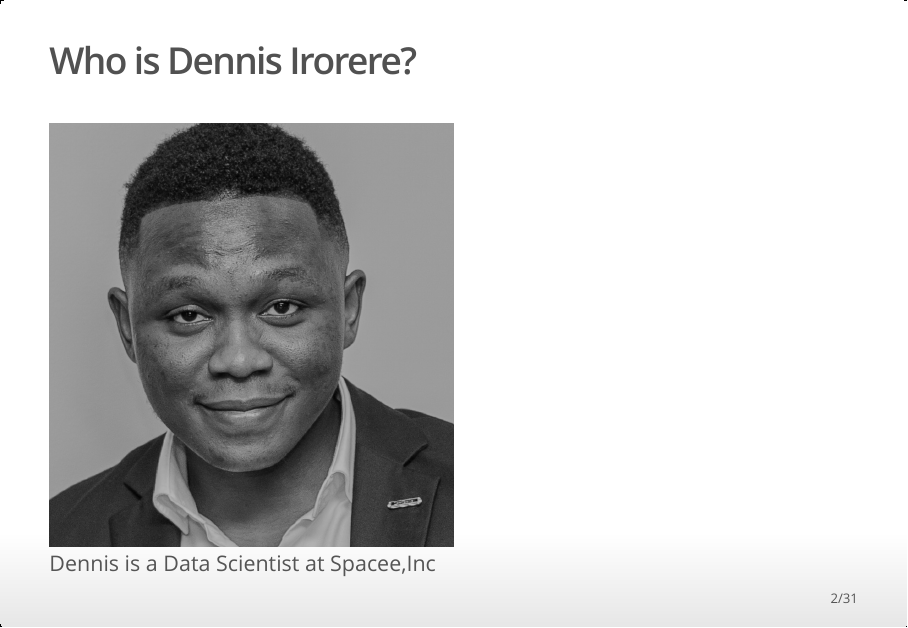
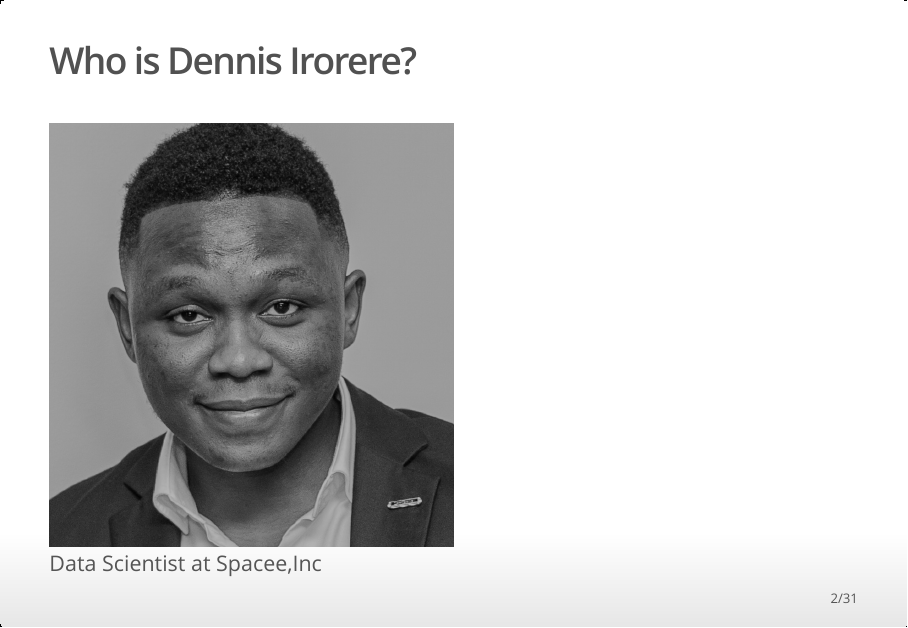
Before and after one commit to denironyx/Hands_on-Data-Science-Projects, an R Markdown document (databases-R/working_with_databases-2.Rmd): page 2 of 31. The pictures show the output file databases-R/working_with_databases-2.html that the author committed with the source, opened offline.

Commit message:
made some changes

````diff
--- a/databases-R/working_with_databases-2.Rmd
+++ b/databases-R/working_with_databases-2.Rmd
@@ -12,7 +12,7 @@ output:
 knitr::opts_chunk$set(echo = FALSE)
 ```
 ## Who is Dennis Irorere?
-![Dennis is a Data Scientist at Spacee,Inc](img/Dennis Portrait3.jpg){width=50%}
+![Data Scientist at Spacee,Inc](img/Dennis Portrait3.jpg){width=50%}
 
 ## What is a database?
 ![](img/question.jpeg){height=100%}
````
Also changed, not shown: databases-R/working_with_databases-2.html.
